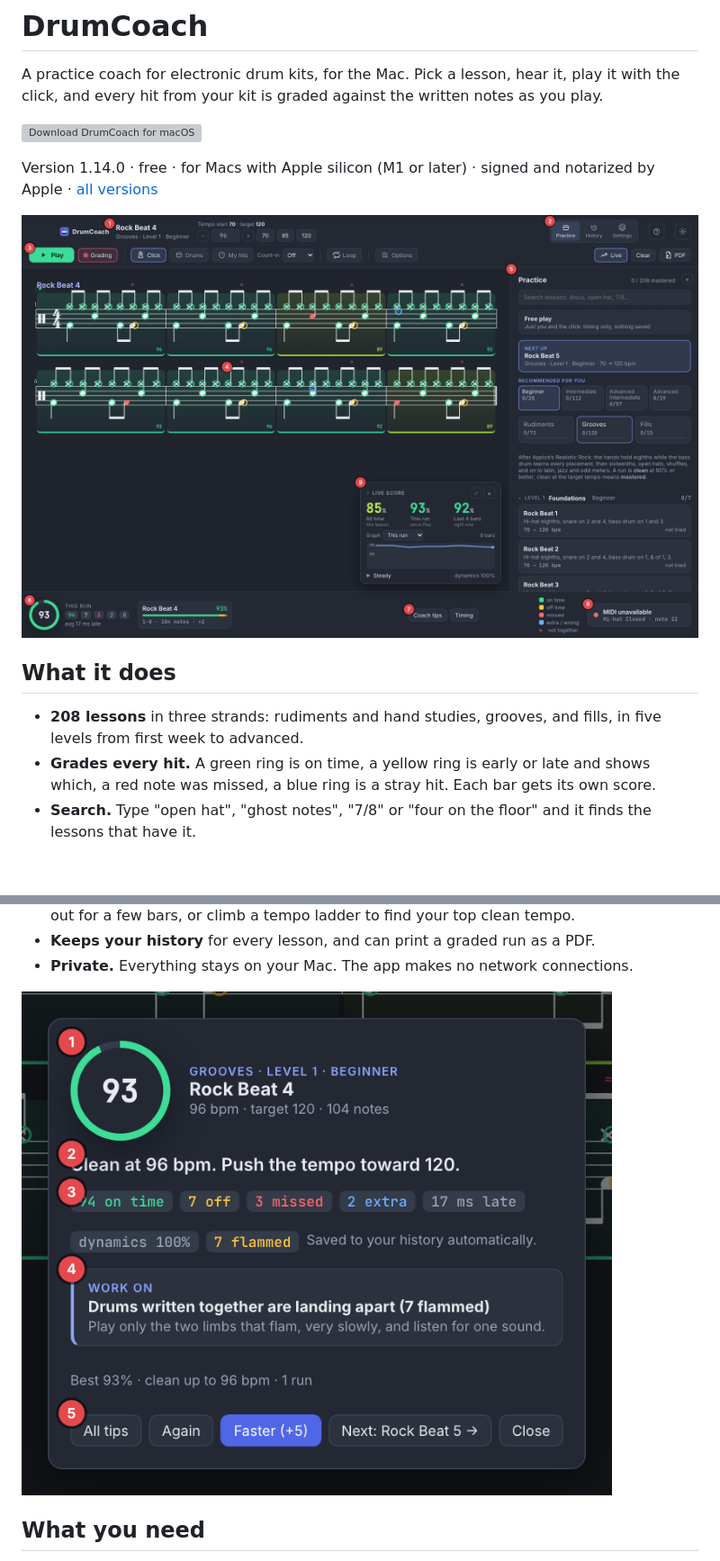
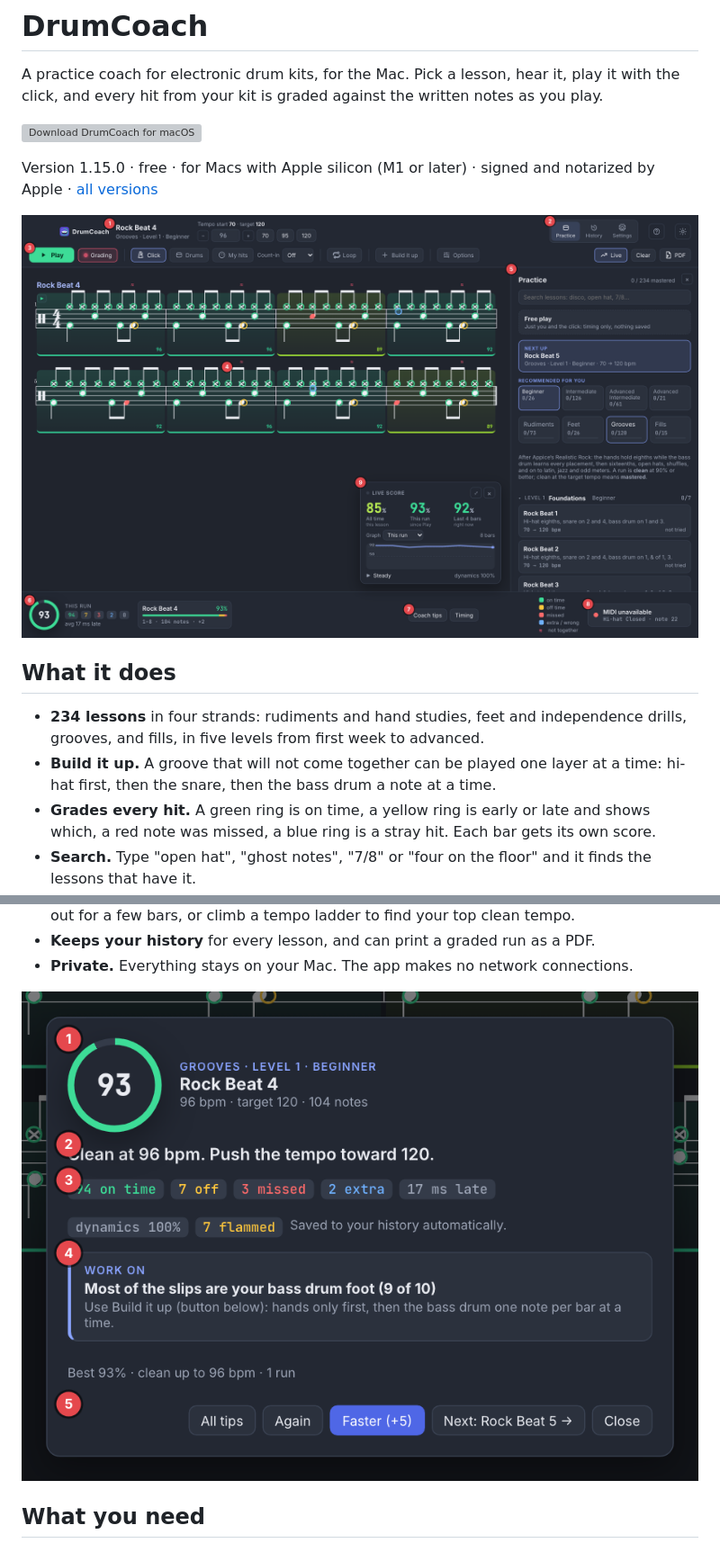
Before and after one commit to meolsen/drumcoach, a Markdown page: README.md, 2 parts joined by grey strips. Shown at 90% size. GitHub-like rendering; pictures changed too: img/overview.png, img/results.png; blank space fills up the shorter version; grey boxes are pictures that could not be loaded.

Commit message:
DrumCoach 1.15.0

```diff
--- a/README.md
+++ b/README.md
@@ -10,15 +10,17 @@ written notes as you play.
   </a>
 </p>
 
-Version 1.14.0 · free · for Macs with Apple silicon (M1 or later) ·
+Version 1.15.0 · free · for Macs with Apple silicon (M1 or later) ·
 signed and notarized by Apple · [all versions](https://github.com/meolsen/drumcoach/releases)
 
 ![DrumCoach after a run: the graded lesson, the lesson list and the live score](img/overview.png)
 
 ## What it does
 
-- **208 lessons** in three strands: rudiments and hand studies, grooves, and
-  fills, in five levels from first week to advanced.
+- **234 lessons** in four strands: rudiments and hand studies, feet and
+  independence drills, grooves, and fills, in five levels from first week to advanced.
+- **Build it up.** A groove that will not come together can be played one layer at a
+  time: hi-hat first, then the snare, then the bass drum a note at a time.
 - **Grades every hit.** A green ring is on time, a yellow ring is early or
   late and shows which, a red note was missed, a blue ring is a stray hit.
   Each bar gets its own score.
```
